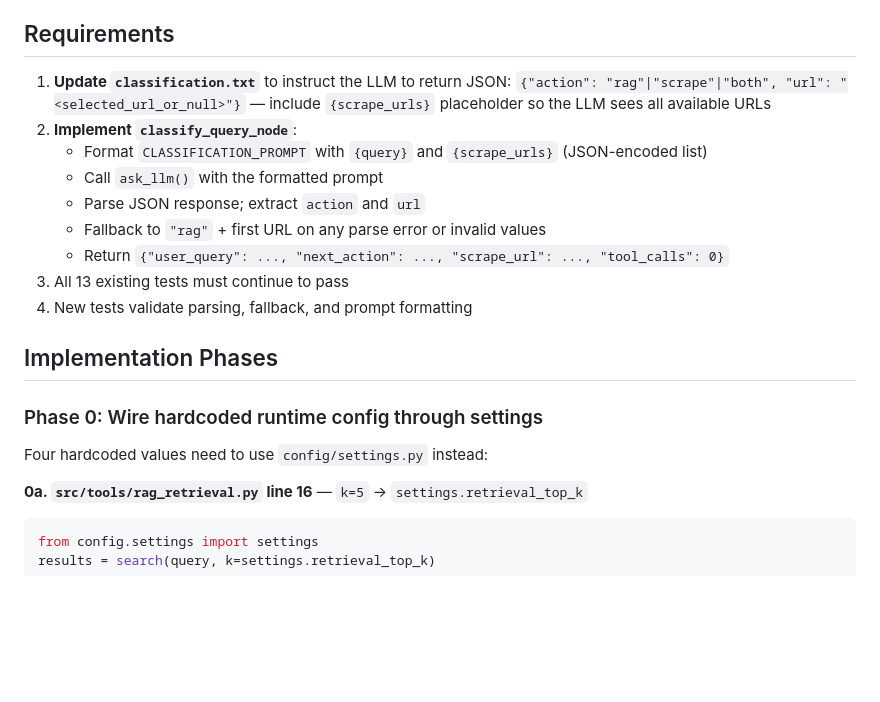
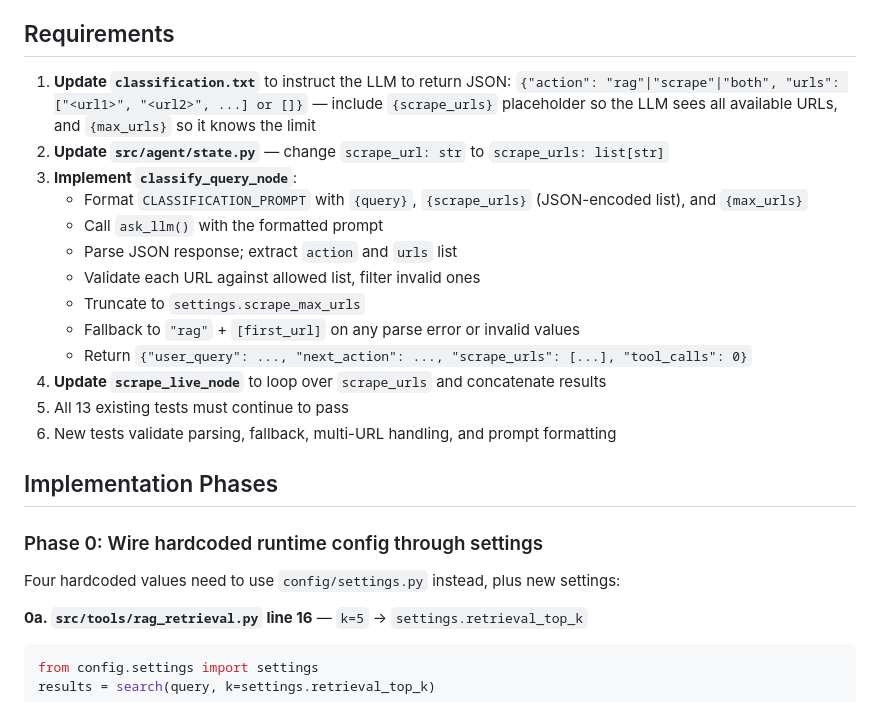
Before and after one commit to F-alitis/techbiz-workshop, a Markdown page: docs/plans/2026-03-25-classify-query-node.md, the part around one of its changes. GitHub-like rendering; blank space fills up the shorter version.

````diff
--- a/docs/plans/2026-03-25-classify-query-node.md
+++ b/docs/plans/2026-03-25-classify-query-node.md
@@ -24,21 +25,25 @@ The `classify_query_node` in `src/agent/nodes.py:10` is a live-coding stub — c
 
 ## Requirements
 
-1. **Update `classification.txt`** to instruct the LLM to return JSON: `{"action": "rag"|"scrape"|"both", "url": "<selected_url_or_null>"}` — include `{scrape_urls}` placeholder so the LLM sees all available URLs
-2. **Implement `classify_query_node`**:
-   - Format `CLASSIFICATION_PROMPT` with `{query}` and `{scrape_urls}` (JSON-encoded list)
+1. **Update `classification.txt`** to instruct the LLM to return JSON: `{"action": "rag"|"scrape"|"both", "urls": ["<url1>", "<url2>", ...] or []}` — include `{scrape_urls}` placeholder so the LLM sees all available URLs, and `{max_urls}` so it knows the limit
+2. **Update `src/agent/state.py`** — change `scrape_url: str` to `scrape_urls: list[str]`
+3. **Implement `classify_query_node`**:
+   - Format `CLASSIFICATION_PROMPT` with `{query}`, `{scrape_urls}` (JSON-encoded list), and `{max_urls}`
    - Call `ask_llm()` with the formatted prompt
-   - Parse JSON response; extract `action` and `url`
-   - Fallback to `"rag"` + first URL on any parse error or invalid values
-   - Return `{"user_query": ..., "next_action": ..., "scrape_url": ..., "tool_calls": 0}`
-3. All 13 existing tests must continue to pass
-4. New tests validate parsing, fallback, and prompt formatting
+   - Parse JSON response; extract `action` and `urls` list
+   - Validate each URL against allowed list, filter invalid ones
+   - Truncate to `settings.scrape_max_urls`
+   - Fallback to `"rag"` + `[first_url]` on any parse error or invalid values
+   - Return `{"user_query": ..., "next_action": ..., "scrape_urls": [...], "tool_calls": 0}`
+4. **Update `scrape_live_node`** to loop over `scrape_urls` and concatenate results
+5. All 13 existing tests must continue to pass
+6. New tests validate parsing, fallback, multi-URL handling, and prompt formatting
 
 ## Implementation Phases
 
 ### Phase 0: Wire hardcoded runtime config through settings
 
-Four hardcoded values need to use `config/settings.py` instead:
+Four hardcoded values need to use `config/settings.py` instead, plus new settings:
 
 **0a. `src/tools/rag_retrieval.py` line 16** — `k=5` → `settings.retrieval_top_k`
 ```python
````
Also changed, not shown: other parts of docs/plans/2026-03-25-classify-query-node.md (+67 -23 lines), docs/plans/2026-03-25-generate-answer-node.md (+6 -0 lines).
